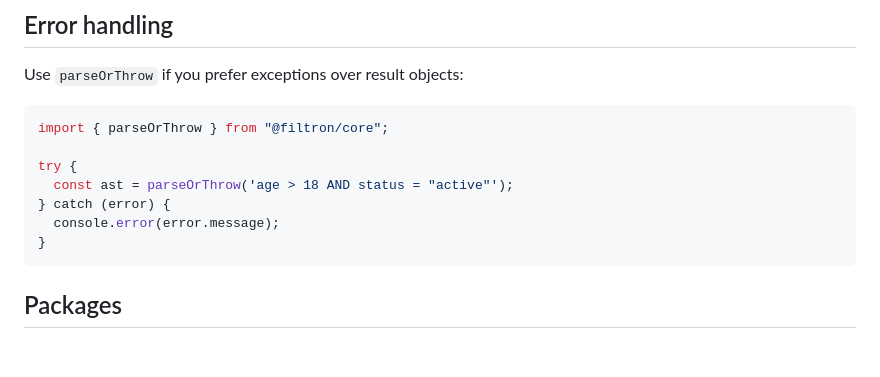
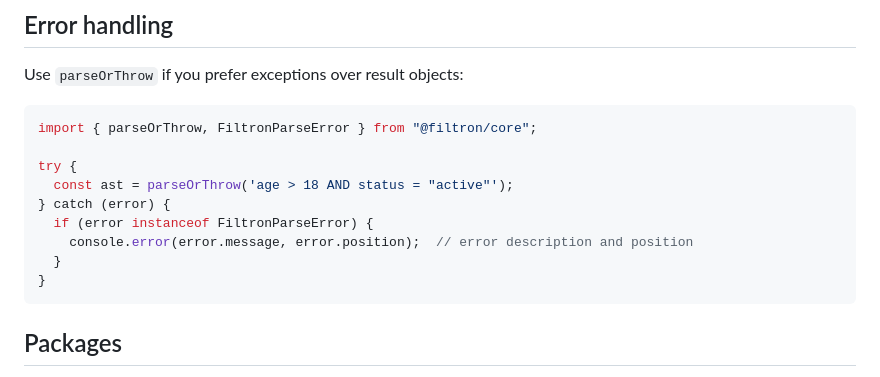
Before and after one commit to jbergstroem/filtron, a Markdown page: README.md, the part around the change. Drawn GitHub-style; blank space fills up the shorter version.

````diff
--- a/README.md
+++ b/README.md
@@ -207,12 +207,14 @@ order.shipping.address.country = "PT"
 Use `parseOrThrow` if you prefer exceptions over result objects:
 
 ```typescript
-import { parseOrThrow } from "@filtron/core";
+import { parseOrThrow, FiltronParseError } from "@filtron/core";
 
 try {
   const ast = parseOrThrow('age > 18 AND status = "active"');
 } catch (error) {
-  console.error(error.message);
+  if (error instanceof FiltronParseError) {
+    console.error(error.message, error.position);  // error description and position
+  }
 }
 ```
 
````
Also changed, not shown: packages/core/README.md (+29 -22 lines).
